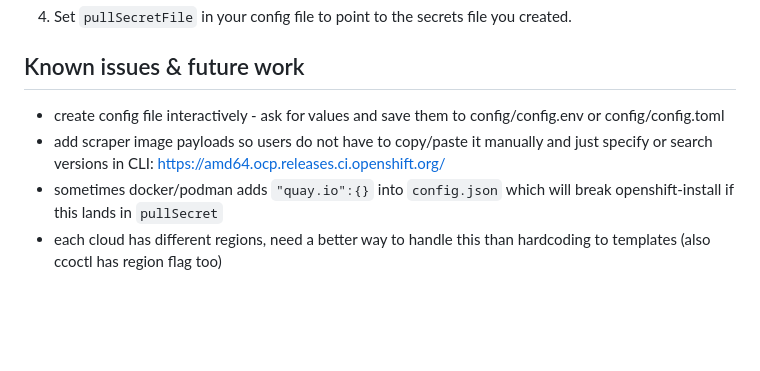
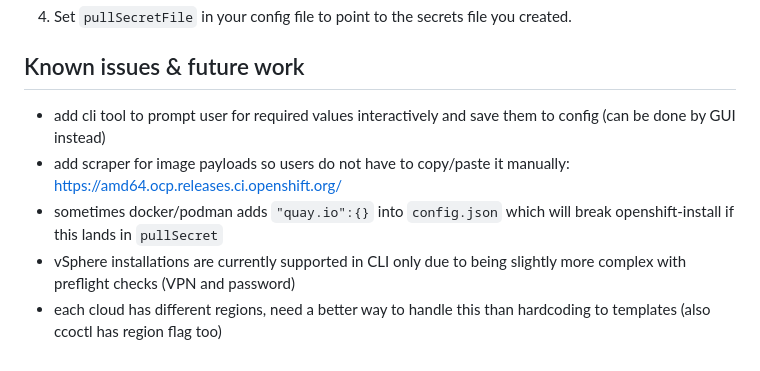
Before and after one commit to RomanBednar/install-tools, a Markdown page: README.md, the part around the change. Drawn GitHub-style; blank space fills up the shorter version.

```diff
--- a/README.md
+++ b/README.md
@@ -78,7 +78,8 @@ go run main.go --action create  --cloud aws --image registry.ci.openshift.org/oc
 
 ## Known issues & future work
 
-* create config file interactively - ask for values and save them to config/config.env or config/config.toml
-* add scraper image payloads so users do not have to copy/paste it manually and just specify or search versions in CLI: https://amd64.ocp.releases.ci.openshift.org/
+* add cli tool to prompt user for required values interactively and save them to config (can be done by GUI instead)
+* add scraper for image payloads so users do not have to copy/paste it manually: https://amd64.ocp.releases.ci.openshift.org/
 * sometimes docker/podman adds `"quay.io":{}` into `config.json` which will break openshift-install if this lands in `pullSecret`
+* vSphere installations are currently supported in CLI only due to being slightly more complex with preflight checks (VPN and password)
 * each cloud has different regions, need a better way to handle this than hardcoding to templates (also ccoctl has region flag too)
```
